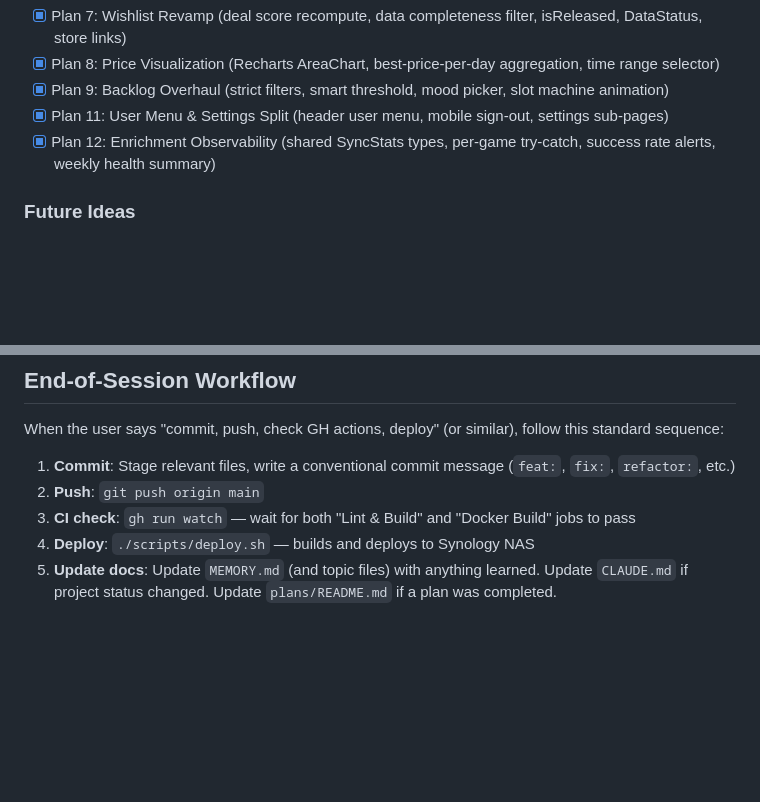
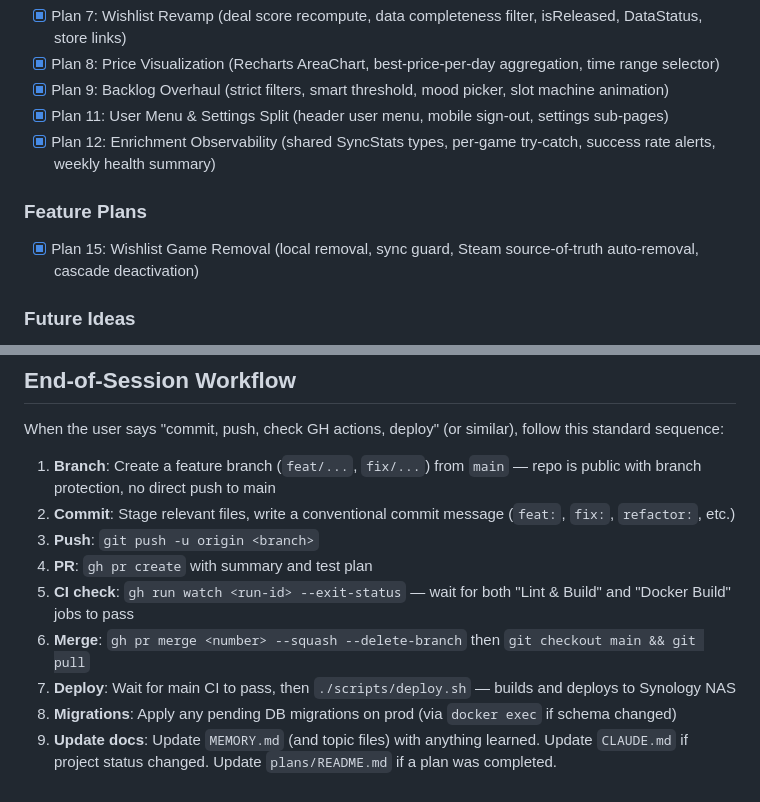
Before and after one commit to smithadifd/hoard, a Markdown page: CLAUDE.md, 2 parts joined by grey strips. Drawn GitHub-style; blank space fills up the shorter version.

Commit message:
docs: update end-of-session workflow for feature branch flow and add Plan 15 (#44)
- End-of-session workflow now uses feature branches + PRs (public repo
  with branch protection)
- Add Plan 15 (Wishlist Game Removal) to completed feature plans

Co-authored-by: Claude Opus 4.6 <noreply@anthropic.com>

```diff
--- a/CLAUDE.md
+++ b/CLAUDE.md
@@ -253,6 +253,9 @@ npm run lint
 - [x] Plan 11: User Menu & Settings Split (header user menu, mobile sign-out, settings sub-pages)
 - [x] Plan 12: Enrichment Observability (shared SyncStats types, per-game try-catch, success rate alerts, weekly health summary)
 
+### Feature Plans
+- [x] Plan 15: Wishlist Game Removal (local removal, sync guard, Steam source-of-truth auto-removal, cascade deactivation)
+
 ### Future Ideas
 - Price trend visualization (from accumulated snapshots)
 - AI-powered game recommendations
@@ -361,8 +364,12 @@ Custom agents in `.claude/agents/` for common development workflows:
 
 When the user says "commit, push, check GH actions, deploy" (or similar), follow this standard sequence:
 
-1. **Commit**: Stage relevant files, write a conventional commit message (`feat:`, `fix:`, `refactor:`, etc.)
-2. **Push**: `git push origin main`
-3. **CI check**: `gh run watch` — wait for both "Lint & Build" and "Docker Build" jobs to pass
-4. **Deploy**: `./scripts/deploy.sh` — builds and deploys to Synology NAS
-5. **Update docs**: Update `MEMORY.md` (and topic files) with anything learned. Update `CLAUDE.md` if project status changed. Update `plans/README.md` if a plan was completed.
+1. **Branch**: Create a feature branch (`feat/...`, `fix/...`) from `main` — repo is public with branch protection, no direct push to main
+2. **Commit**: Stage relevant files, write a conventional commit message (`feat:`, `fix:`, `refactor:`, etc.)
+3. **Push**: `git push -u origin <branch>`
+4. **PR**: `gh pr create` with summary and test plan
+5. **CI check**: `gh run watch <run-id> --exit-status` — wait for both "Lint & Build" and "Docker Build" jobs to pass
+6. **Merge**: `gh pr merge <number> --squash --delete-branch` then `git checkout main && git pull`
+7. **Deploy**: Wait for main CI to pass, then `./scripts/deploy.sh` — builds and deploys to Synology NAS
+8. **Migrations**: Apply any pending DB migrations on prod (via `docker exec` if schema changed)
+9. **Update docs**: Update `MEMORY.md` (and topic files) with anything learned. Update `CLAUDE.md` if project status changed. Update `plans/README.md` if a plan was completed.
```
